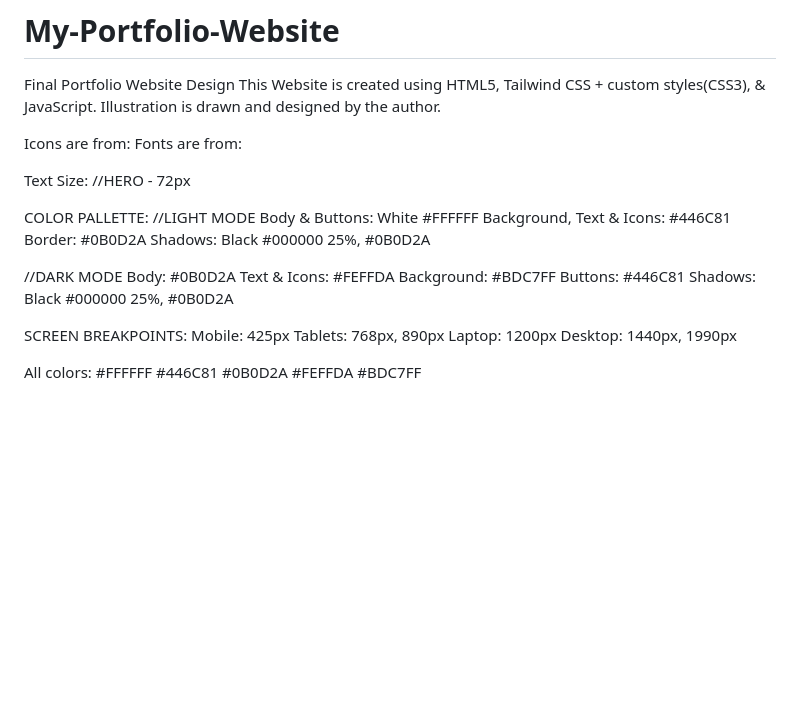
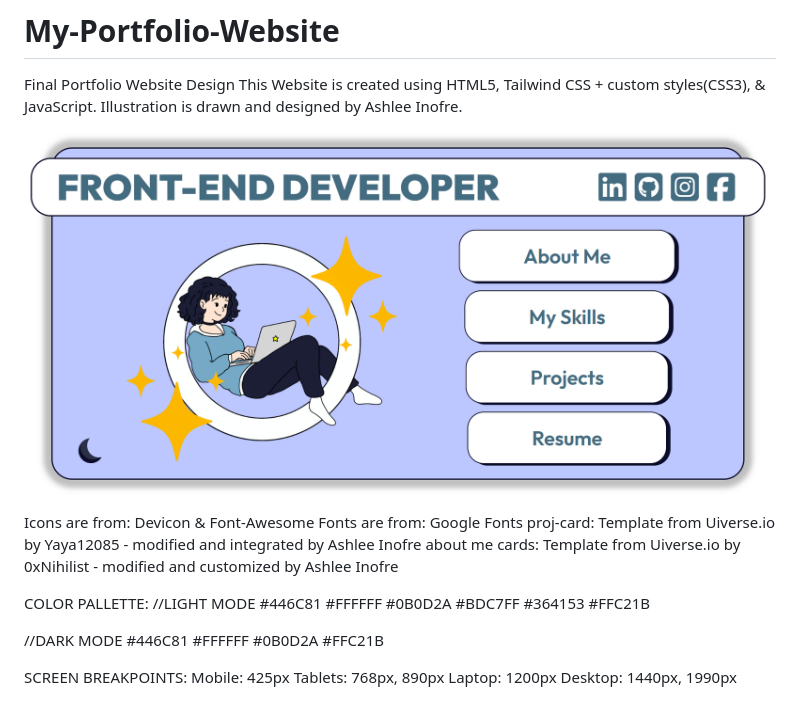
Before and after one commit to ashleeinofre/My-Portfolio-Website, a Markdown page: README.md, the part around the change. Rendered like a GitHub page; pictures changed too: Images/image.png (added); blank space fills up the shorter version.

```diff
--- a/README.md
+++ b/README.md
@@ -2,39 +2,35 @@
 
 Final Portfolio Website Design
 This Website is created using HTML5, Tailwind CSS + custom styles(CSS3), & JavaScript.
-Illustration is drawn and designed by the author.
+Illustration is drawn and designed by Ashlee Inofre.
 
-Icons are from:
-Fonts are from:
+![alt text](/Images/image.png)
 
-Text Size:
-//HERO - 72px
-
+Icons are from: Devicon & Font-Awesome
+Fonts are from: Google Fonts
+proj-card: Template from Uiverse.io by Yaya12085 - modified and integrated by Ashlee Inofre
+about me cards: Template from Uiverse.io by 0xNihilist - modified and customized by Ashlee Inofre
 
 
 COLOR PALLETTE:
 //LIGHT MODE
-Body & Buttons: White #FFFFFF
-Background, Text & Icons: #446C81
-Border: #0B0D2A
-Shadows: Black #000000 25%, #0B0D2A
+#446C81
+#FFFFFF
+#0B0D2A
+#BDC7FF
+#364153
+#FFC21B
+
 
 //DARK MODE
-Body: #0B0D2A
-Text & Icons: #FEFFDA
-Background: #BDC7FF
-Buttons: #446C81
-Shadows: Black #000000 25%, #0B0D2A
+#446C81
+#FFFFFF
+#0B0D2A
+#FFC21B
+
 
 SCREEN BREAKPOINTS:
 Mobile: 425px
 Tablets: 768px, 890px
 Laptop: 1200px
 Desktop: 1440px, 1990px
-
-All colors:
-#FFFFFF
-#446C81
-#0B0D2A
-#FEFFDA
-#BDC7FF
```
Also changed, not shown: 10 other files.
